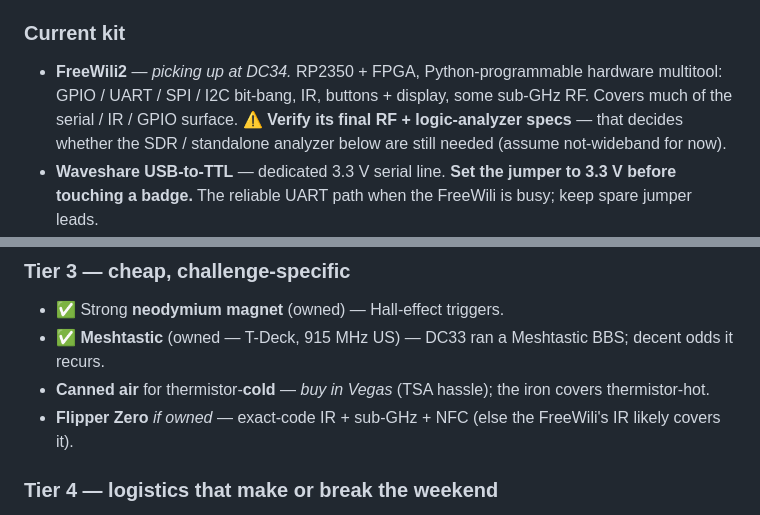
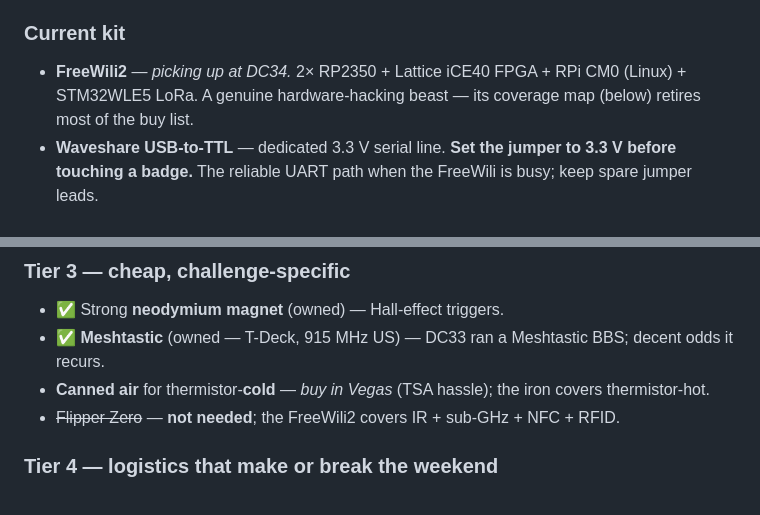
Before and after one commit to theseatofyourpants/pi5-stack, a Markdown page: docs/ctf-references/AND-XOR-Hardware-Gear.md, 2 parts joined by grey strips. Drawn GitHub-style.

```diff
--- a/docs/ctf-references/AND-XOR-Hardware-Gear.md
+++ b/docs/ctf-references/AND-XOR-Hardware-Gear.md
@@ -100,7 +100,7 @@ The physical tooling that recurs across AND!XOR / 5n4ck3y (and badge CTFs genera
 Tailored to the AND!XOR / 5n4ck3y challenge families above; tiered by value, mapping the current kit against the gaps.
 
 ### Current kit
-- **FreeWili2** — *picking up at DC34.* RP2350 + FPGA, Python-programmable hardware multitool: GPIO / UART / SPI / I2C bit-bang, IR, buttons + display, some sub-GHz RF. Covers much of the serial / IR / GPIO surface. ⚠ **Verify its final RF + logic-analyzer specs** — that decides whether the SDR / standalone analyzer below are still needed (assume not-wideband for now).
+- **FreeWili2** — *picking up at DC34.* 2× RP2350 + Lattice iCE40 FPGA + RPi CM0 (Linux) + STM32WLE5 LoRa. A genuine hardware-hacking beast — its coverage map (below) retires most of the buy list.
 - **Waveshare USB-to-TTL** — dedicated 3.3 V serial line. **Set the jumper to 3.3 V before touching a badge.** The reliable UART path when the FreeWili is busy; keep spare jumper leads.
 - **CH341A + SOIC8 clip kit** (ACEIRMC, [amazon B07V2M5MVH](https://www.amazon.com/dp/B07V2M5MVH)) — CH341A programmer + SOIC8/SOP8 test clip + **1.8 V adapter** + SOP8→DIP8 socket. Covers the whole **SPI-flash-dump** line in one box. ⚠ the classic CH341A drives ~5 V on its data pins even at 3.3 V VCC — fine for *reading* most 25-series 3.3 V flash; use the 1.8 V adapter for 1.8 V chips; consider the 3.3 V I/O mod for sensitive parts. `flashrom -p ch341a_spi -r dump.bin`.
 - **T-Deck w/ Meshtastic** ✅ owned — covers the LoRa/Meshtastic (915 MHz US) BBS/foxhunt family outright.
@@ -119,7 +140,7 @@ Portable iron (Pinecil / TS101, USB-C) + solder / **flux** / desolder wick + **C
 - ✅ Strong **neodymium magnet** (owned) — Hall-effect triggers.
 - ✅ **Meshtastic** (owned — T-Deck, 915 MHz US) — DC33 ran a Meshtastic BBS; decent odds it recurs.
 - **Canned air** for thermistor-**cold** — *buy in Vegas* (TSA hassle); the iron covers thermistor-hot.
-- **Flipper Zero** *if owned* — exact-code IR + sub-GHz + NFC (else the FreeWili's IR likely covers it).
+- ~~Flipper Zero~~ — **not needed**; the FreeWili2 covers IR + sub-GHz + NFC + RFID.
 
 ### Tier 4 — logistics that make or break the weekend
 Known-good USB-C **data** cables (label them — charge-only cables are the #1 time-sink) · USB **battery bank** · powered **USB hub** · A↔C adapters · **microSD + reader** · laptop/Pi with the toolchain · **notebook + Sharpie + parts bags** (photo every irreversible mod).
```
Also changed, not shown: other parts of docs/ctf-references/AND-XOR-Hardware-Gear.md (+25 -4 lines).
